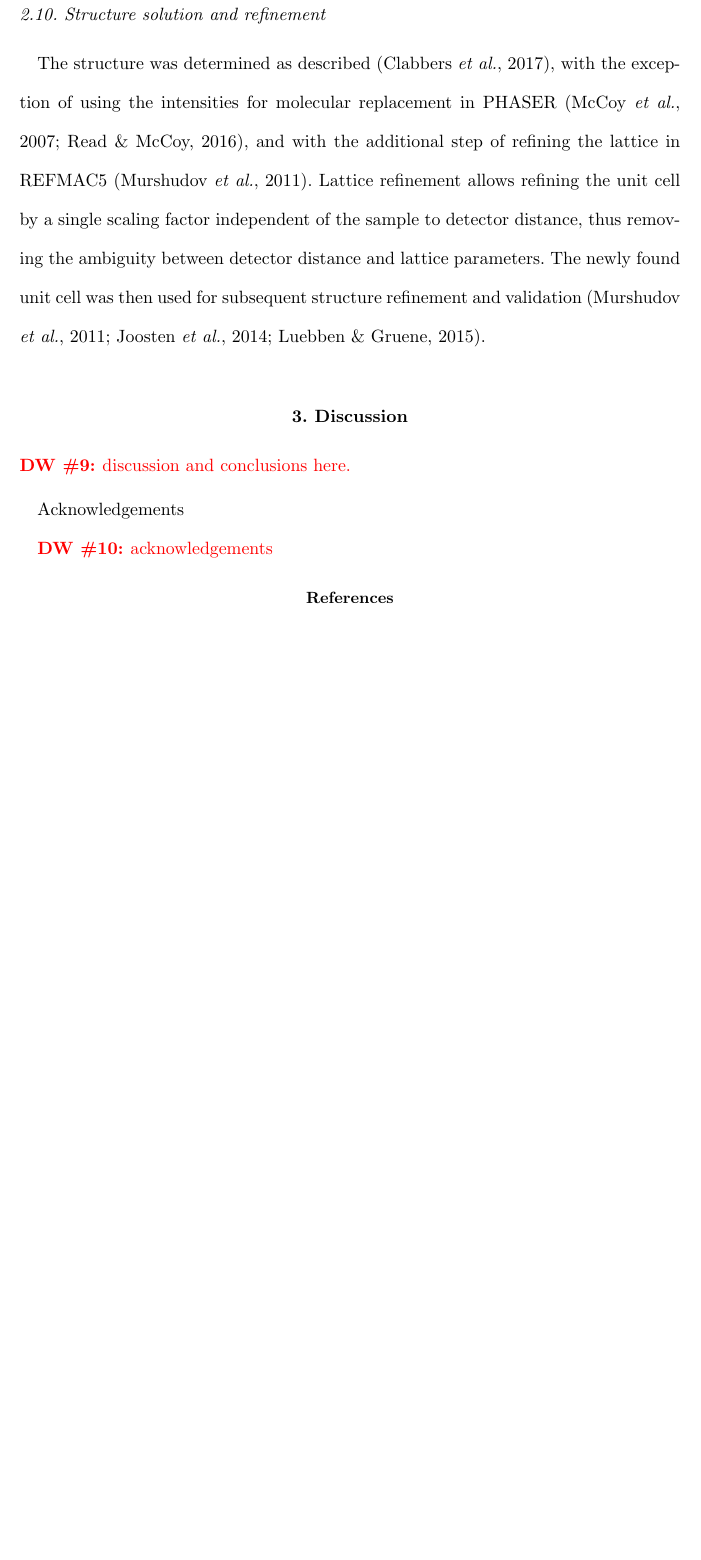
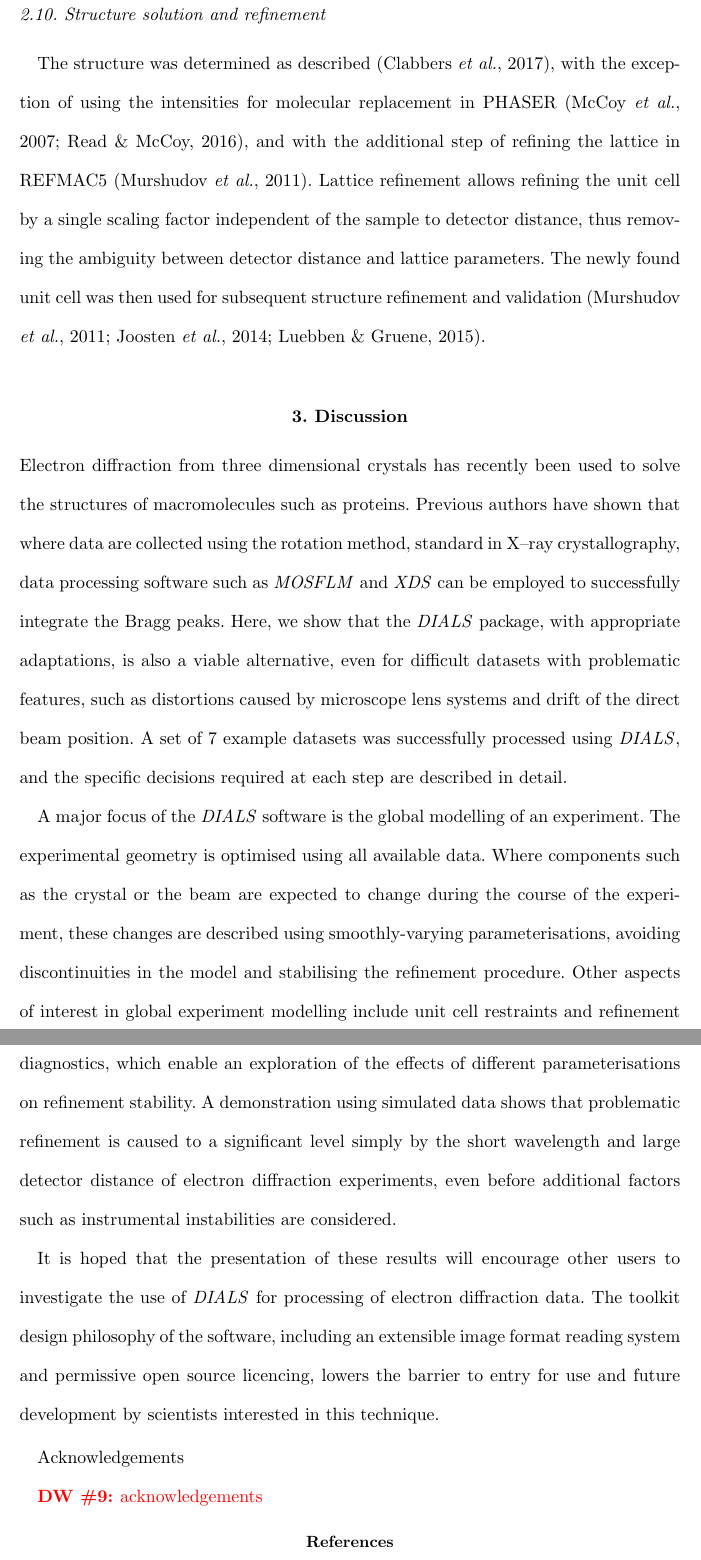
Before and after one commit to dagewa/DIALS_for_ED_paper, a LaTeX thesis (DIALS_for_ED.tex): part of page 26 of 38 before the commit and two parts of pages 26 and 27 of 39 after it, the two joined at a grey line, cut so that both start at the same text, the shorter picture padded with empty space. Compiled offline with pdfLaTeX.

Commit message:
First attempt at text for discussion section

```diff
--- a/DIALS_for_ED.tex
+++ b/DIALS_for_ED.tex
@@ -1012,7 +1012,37 @@ structure refinement and validation \cite{Murshudov2011,Joosten2014,Luebben2015}
 
 
 \section{Discussion}
-\DW{discussion and conclusions here.}
+
+Electron diffraction from three dimensional crystals has recently been used to
+solve the structures of macromolecules such as proteins. Previous authors have
+shown that where data are collected using the rotation method, standard in
+X--ray crystallography, data processing software such as \mosflm and
+\xds can be employed to successfully integrate the Bragg peaks. Here, we show
+that the \dials package, with appropriate adaptations, is also a viable
+alternative, even for difficult datasets with problematic features, such as
+distortions caused by microscope lens systems and drift of the direct beam
+position. A set of 7 example datasets was successfully processed using \dials,
+and the specific decisions required at each step are described in detail.
+
+A major focus of the \dials software is the global modelling of an experiment.
+The experimental geometry is optimised using all available data. Where
+components such as the crystal or the beam are expected to change during the
+course of the experiment, these changes are described using smoothly-varying
+parameterisations, avoiding discontinuities in the model and stabilising the
+refinement procedure. Other aspects of interest in global experiment modelling
+include unit cell restraints and refinement diagnostics, which enable an
+exploration of the effects of different parameterisations on refinement
+stability. A demonstration using simulated data shows that problematic
+refinement is caused to a significant level simply by the short wavelength and
+large detector distance of electron diffraction experiments, even before
+additional factors such as instrumental instabilities are considered.
+
+It is hoped that the presentation of these results will encourage other users to
+investigate the use of \dials for processing of electron diffraction data. The
+toolkit design philosophy of the software, including an extensible image format
+reading system and permissive open source licencing, lowers the barrier to entry
+for use and future development by scientists interested in this technique.
+
 
 %------------------------------------------------------------------------------
 % Acknowledgements
```
